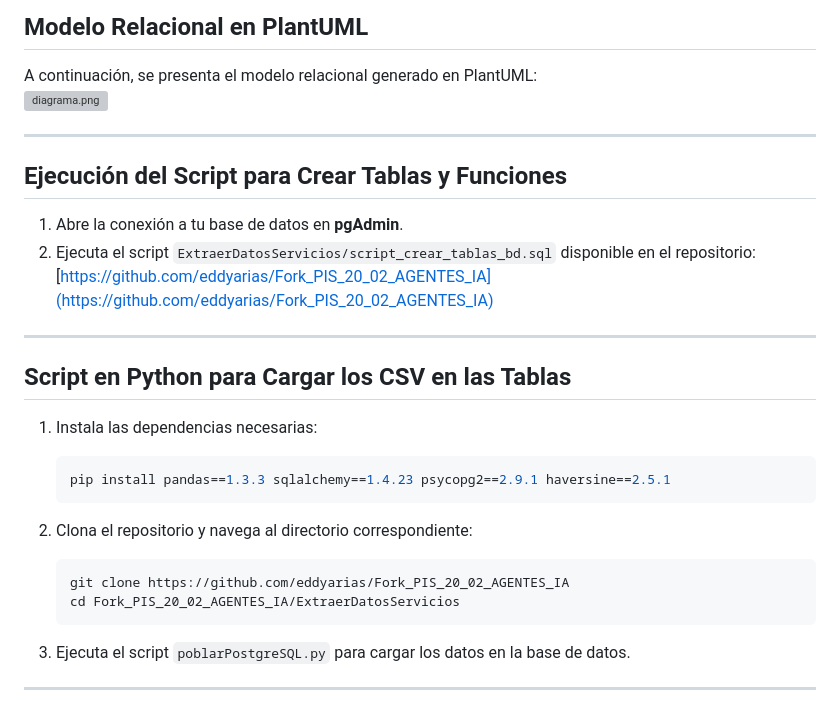
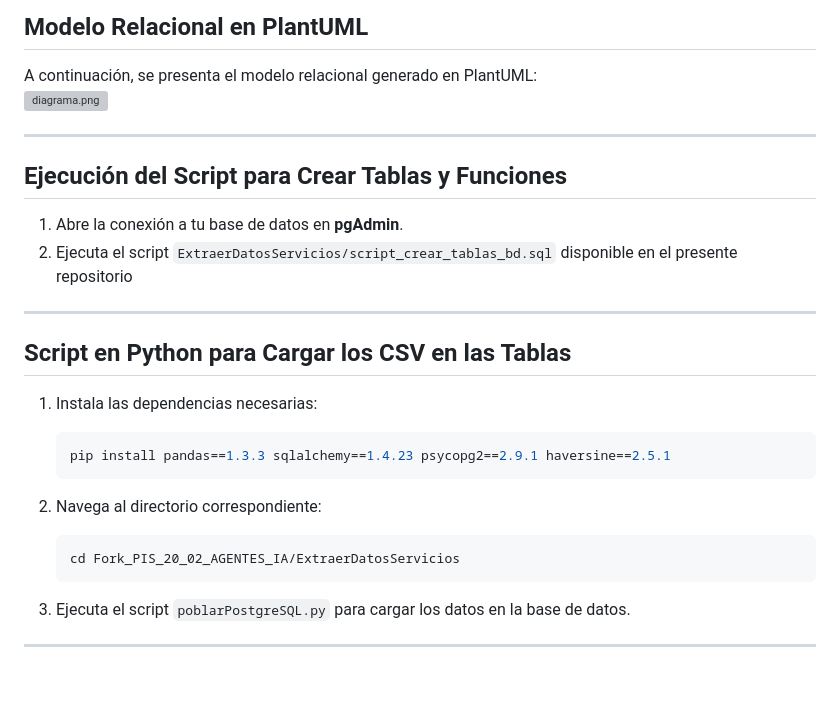
Before and after one commit to eddyarias/Fork_PIS_20_02_AGENTES_IA, a Markdown page: ExtraerDatosServicios/Manual Despliegue BD en RDS y consumir con lambda y api gateway/Despliegue BD en RDS y consumir con lambda y api g.md, the part around one of its changes. GitHub-like rendering; blank space fills up the shorter version; grey boxes are pictures that could not be loaded.

````diff
--- a/ExtraerDatosServicios/Manual Despliegue BD en RDS y consumir con lambda y api gateway/Despliegue BD en RDS y consumir con lambda y api g.md
+++ b/ExtraerDatosServicios/Manual Despliegue BD en RDS y consumir con lambda y api gateway/Despliegue BD en RDS y consumir con lambda y api g.md
@@ -103,9 +103,7 @@ A continuación, se presenta el modelo relacional generado en PlantUML:
 ## Ejecución del Script para Crear Tablas y Funciones
 
 1. Abre la conexión a tu base de datos en **pgAdmin**.
-2. Ejecuta el script `ExtraerDatosServicios/script_crear_tablas_bd.sql` disponible en el repositorio:
-    [https://github.com/eddyarias/Fork_PIS_20_02_AGENTES_IA](https://github.com/eddyarias/Fork_PIS_20_02_AGENTES_IA)
-
+2. Ejecuta el script `ExtraerDatosServicios/script_crear_tablas_bd.sql` disponible en el presente repositorio
 ---
 
 ## Script en Python para Cargar los CSV en las Tablas
@@ -116,10 +114,9 @@ A continuación, se presenta el modelo relacional generado en PlantUML:
      pip install pandas==1.3.3 sqlalchemy==1.4.23 psycopg2==2.9.1 haversine==2.5.1
      ```
 
-2. Clona el repositorio y navega al directorio correspondiente:
+2. Navega al directorio correspondiente:
 
      ```bash
-     git clone https://github.com/eddyarias/Fork_PIS_20_02_AGENTES_IA
      cd Fork_PIS_20_02_AGENTES_IA/ExtraerDatosServicios
      ```
 
````
Also changed, not shown: other parts of ExtraerDatosServicios/Manual Despliegue BD en RDS y consumir con lambda y api gateway/Despliegue BD en RDS y consumir con lambda y api g.md (+1 -1 lines).
